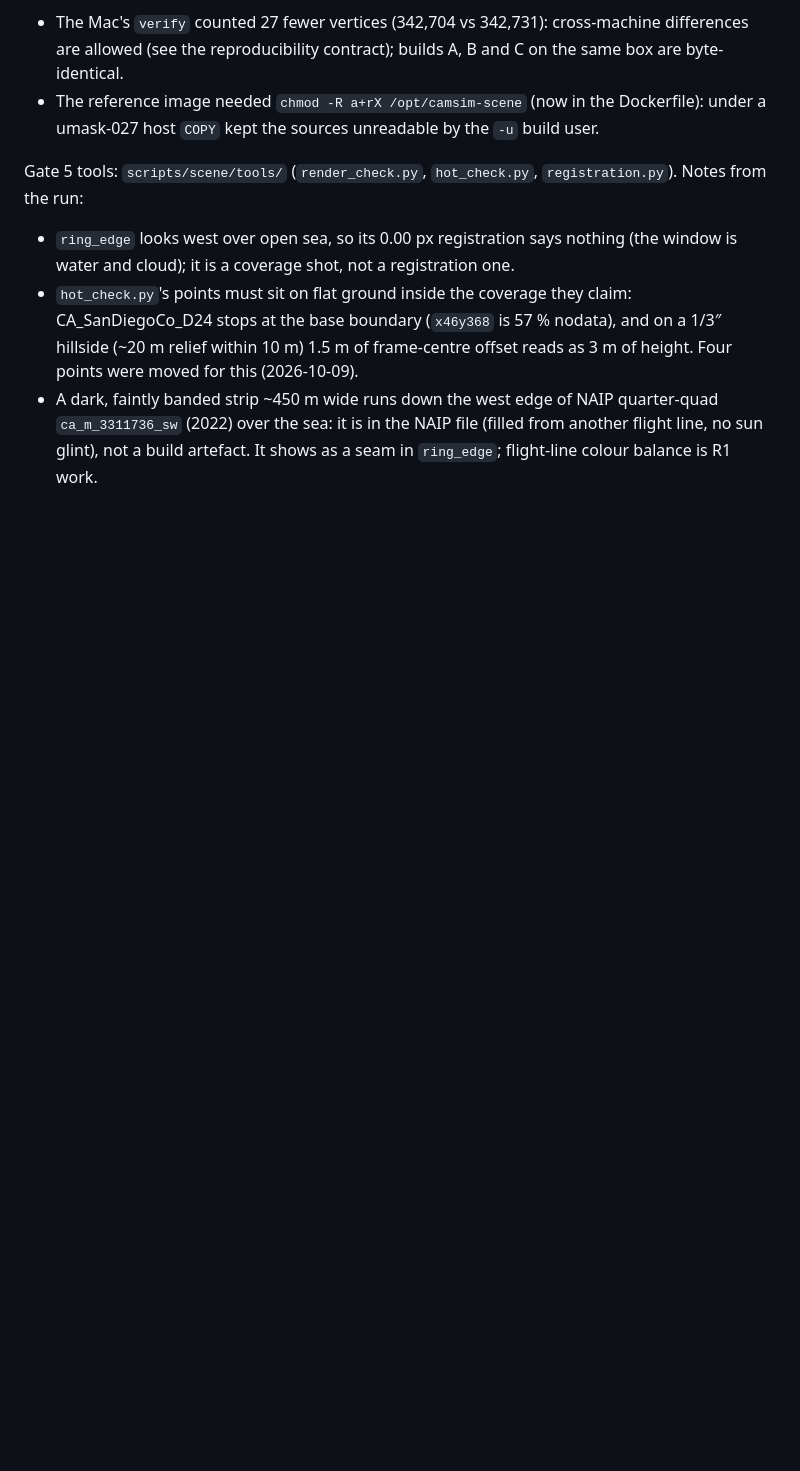
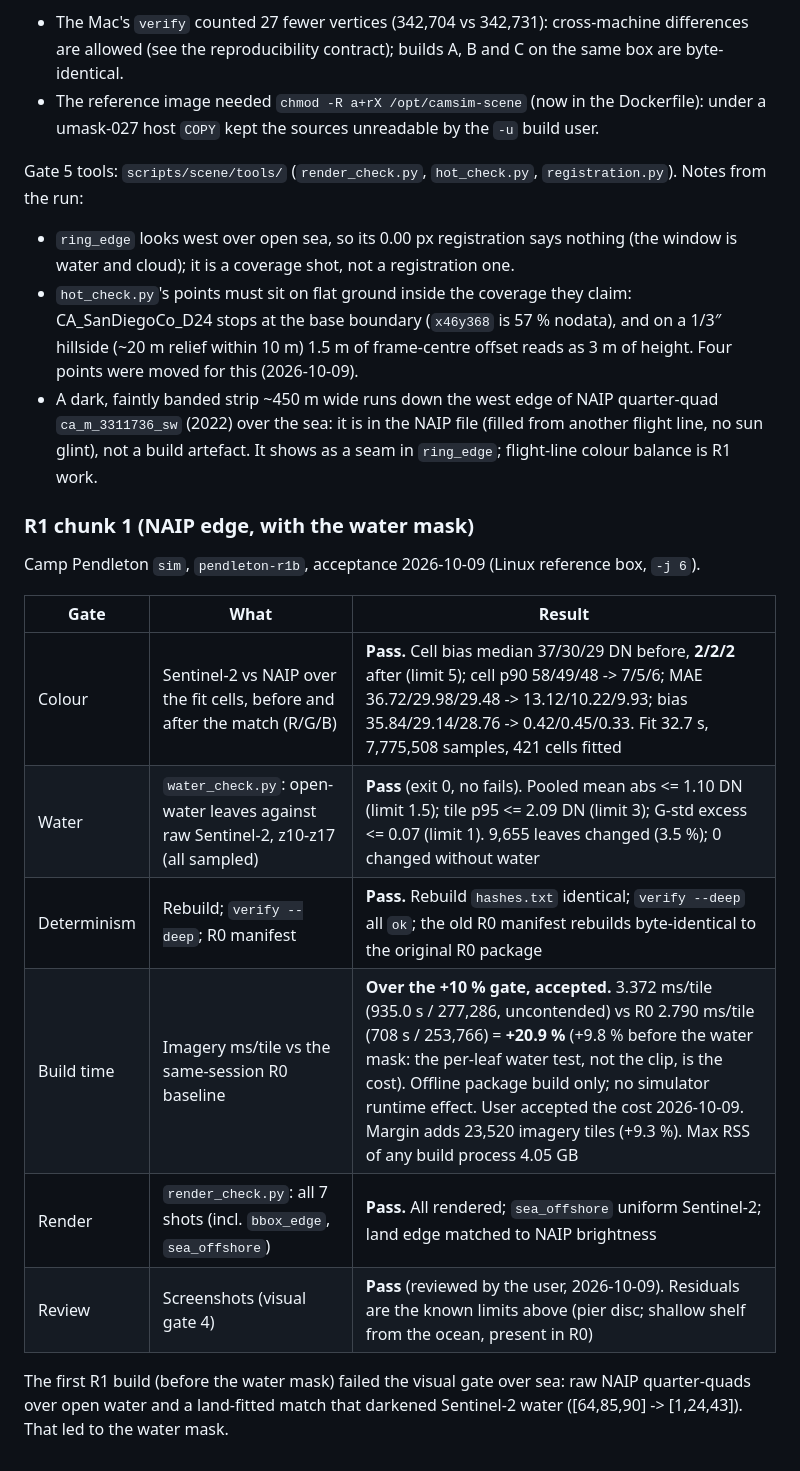
Before and after one commit to mclayton7/camera-simulator2, a Markdown page: docs/scene-packages.md, the part around one of its changes. Drawn GitHub-style; blank space fills up the shorter version.

```diff
--- a/docs/scene-packages.md
+++ b/docs/scene-packages.md
@@ -427,3 +436,19 @@ Gate 5 tools: `scripts/scene/tools/` (`render_check.py`, `hot_check.py`, `regist
 - A dark, faintly banded strip ~450 m wide runs down the west edge of NAIP quarter-quad `ca_m_3311736_sw`
   (2022) over the sea: it is in the NAIP file (filled from another flight line, no sun glint), not a build
   artefact. It shows as a seam in `ring_edge`; flight-line colour balance is R1 work.
+
+### R1 chunk 1 (NAIP edge, with the water mask)
+
+Camp Pendleton `sim`, `pendleton-r1b`, acceptance 2026-10-09 (Linux reference box, `-j 6`).
+
+| Gate | What | Result |
+|---|---|---|
+| Colour | Sentinel-2 vs NAIP over the fit cells, before and after the match (R/G/B) | **Pass.** Cell bias median 37/30/29 DN before, **2/2/2** after (limit 5); cell p90 58/49/48 -> 7/5/6; MAE 36.72/29.98/29.48 -> 13.12/10.22/9.93; bias 35.84/29.14/28.76 -> 0.42/0.45/0.33. Fit 32.7 s, 7,775,508 samples, 421 cells fitted |
+| Water | `water_check.py`: open-water leaves against raw Sentinel-2, z10-z17 (all sampled) | **Pass** (exit 0, no fails). Pooled mean abs <= 1.10 DN (limit 1.5); tile p95 <= 2.09 DN (limit 3); G-std excess <= 0.07 (limit 1). 9,655 leaves changed (3.5 %); 0 changed without water |
+| Determinism | Rebuild; `verify --deep`; R0 manifest | **Pass.** Rebuild `hashes.txt` identical; `verify --deep` all `ok`; the old R0 manifest rebuilds byte-identical to the original R0 package |
+| Build time | Imagery ms/tile vs the same-session R0 baseline | **Over the +10 % gate, accepted.** 3.372 ms/tile (935.0 s / 277,286, uncontended) vs R0 2.790 ms/tile (708 s / 253,766) = **+20.9 %** (+9.8 % before the water mask: the per-leaf water test, not the clip, is the cost). Offline package build only; no simulator runtime effect. User accepted the cost 2026-10-09. Margin adds 23,520 imagery tiles (+9.3 %). Max RSS of any build process 4.05 GB |
+| Render | `render_check.py`: all 7 shots (incl. `bbox_edge`, `sea_offshore`) | **Pass.** All rendered; `sea_offshore` uniform Sentinel-2; land edge matched to NAIP brightness |
+| Review | Screenshots (visual gate 4) | **Pass** (reviewed by the user, 2026-10-09). Residuals are the known limits above (pier disc; shallow shelf from the ocean, present in R0) |
+
+The first R1 build (before the water mask) failed the visual gate over sea: raw NAIP quarter-quads over open water
+and a land-fitted match that darkened Sentinel-2 water ([64,85,90] -> [1,24,43]). That led to the water mask.
```
Also changed, not shown: other parts of docs/scene-packages.md (+12 -3 lines), REALISM.md (+4 -1 lines), ROADMAP.md (+8 -2 lines).
